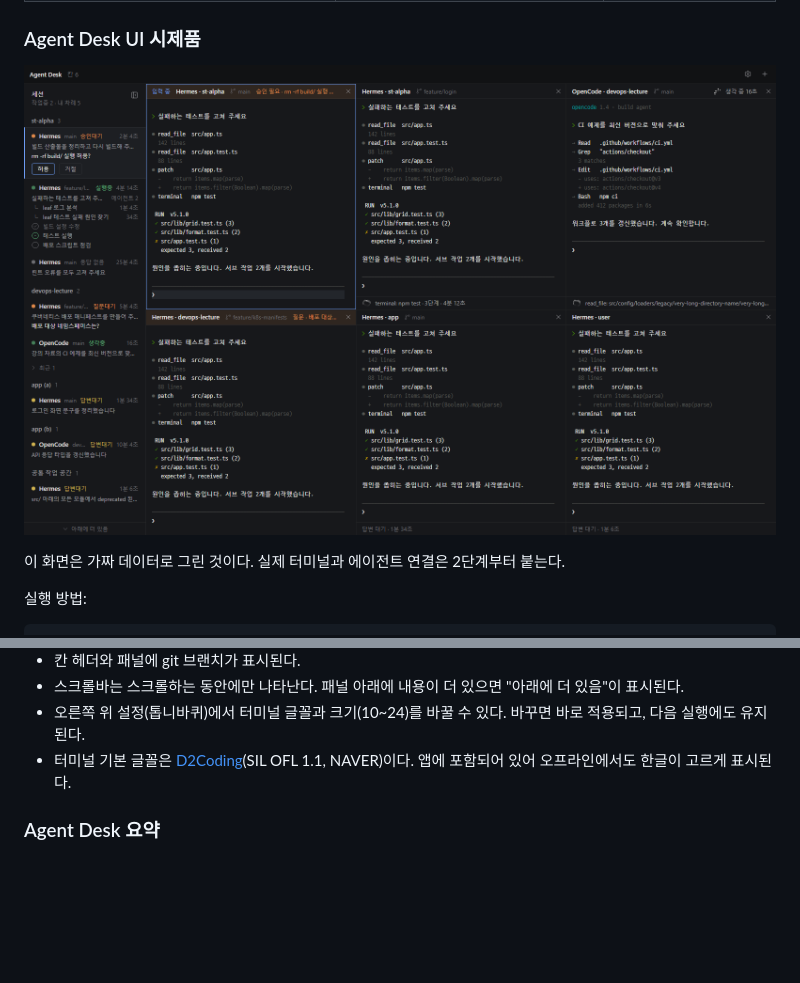
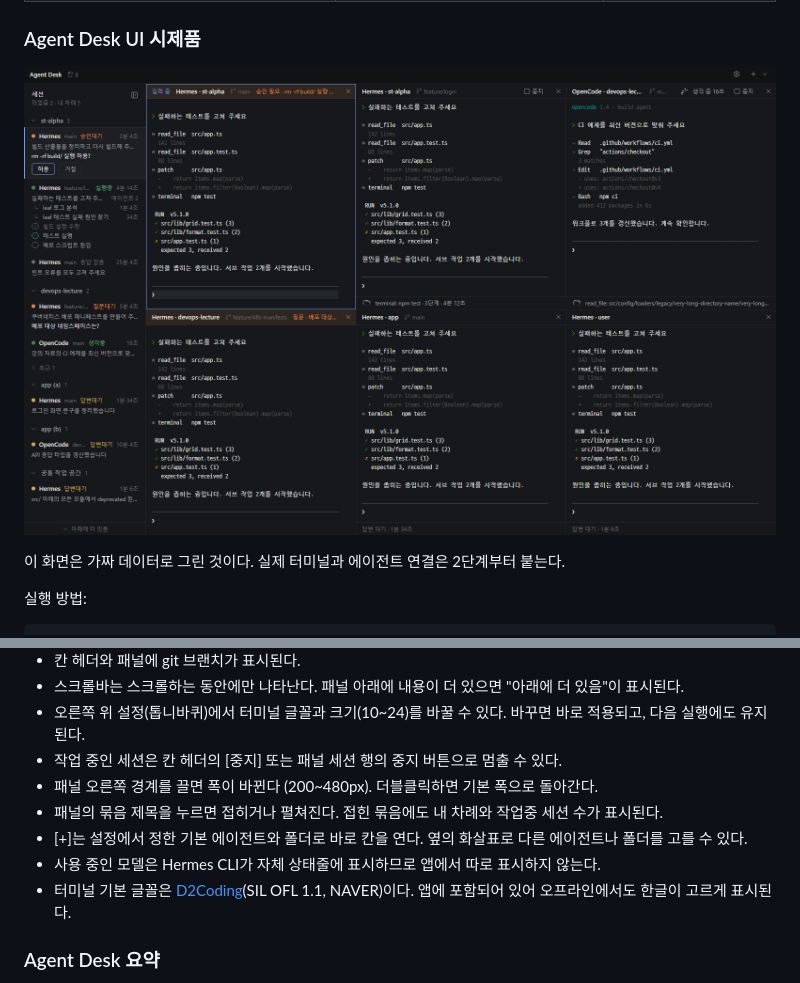
Before and after one commit to Isaac-Lee/Perch, a Markdown page: README.md, 2 parts joined by grey strips. Drawn GitHub-style; pictures changed too: docs/images/desk-prototype.png; blank space fills up the shorter version.

Commit message:
README: round-2 review notes and screenshot; plan task 5
Co-Authored-By: Claude Fable 5.2 <noreply@anthropic.com>

```diff
--- a/README.md
+++ b/README.md
@@ -33,6 +33,11 @@ npm test           # 격자, 묶음, 시간 표시 로직 테스트
 - 칸 헤더와 패널에 git 브랜치가 표시된다.
 - 스크롤바는 스크롤하는 동안에만 나타난다. 패널 아래에 내용이 더 있으면 "아래에 더 있음"이 표시된다.
 - 오른쪽 위 설정(톱니바퀴)에서 터미널 글꼴과 크기(10~24)를 바꿀 수 있다. 바꾸면 바로 적용되고, 다음 실행에도 유지된다.
+- 작업 중인 세션은 칸 헤더의 [중지] 또는 패널 세션 행의 중지 버튼으로 멈출 수 있다.
+- 패널 오른쪽 경계를 끌면 폭이 바뀐다 (200~480px). 더블클릭하면 기본 폭으로 돌아간다.
+- 패널의 묶음 제목을 누르면 접히거나 펼쳐진다. 접힌 묶음에도 내 차례와 작업중 세션 수가 표시된다.
+- [+]는 설정에서 정한 기본 에이전트와 폴더로 바로 칸을 연다. 옆의 화살표로 다른 에이전트나 폴더를 고를 수 있다.
+- 사용 중인 모델은 Hermes CLI가 자체 상태줄에 표시하므로 앱에서 따로 표시하지 않는다.
 - 터미널 기본 글꼴은 [D2Coding](https://github.com/naver/d2-coding-font)(SIL OFL 1.1, NAVER)이다. 앱에 포함되어 있어 오프라인에서도 한글이 고르게 표시된다.
 
 ### Agent Desk 요약
```
Also changed, not shown: 1 other file.
